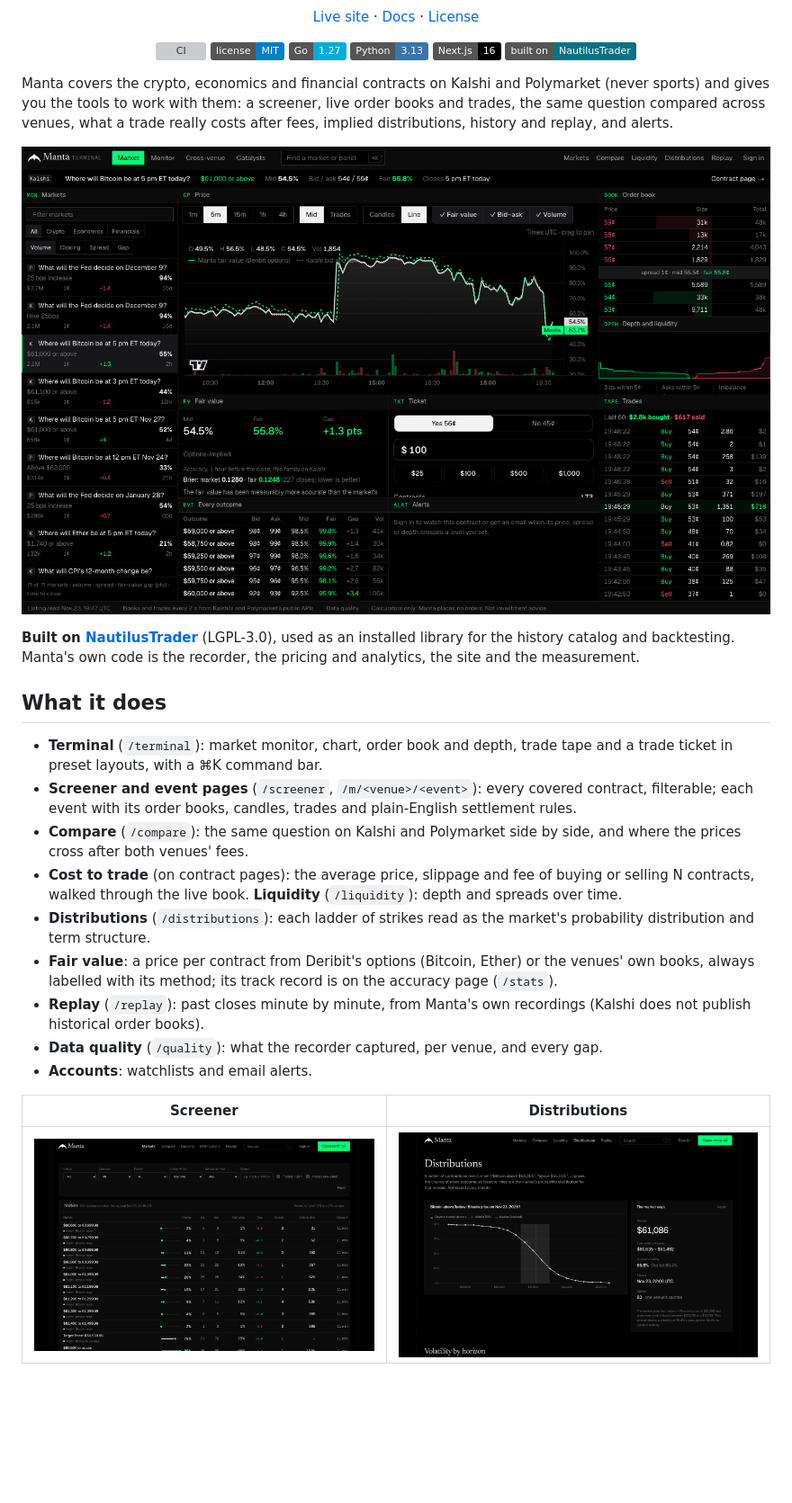
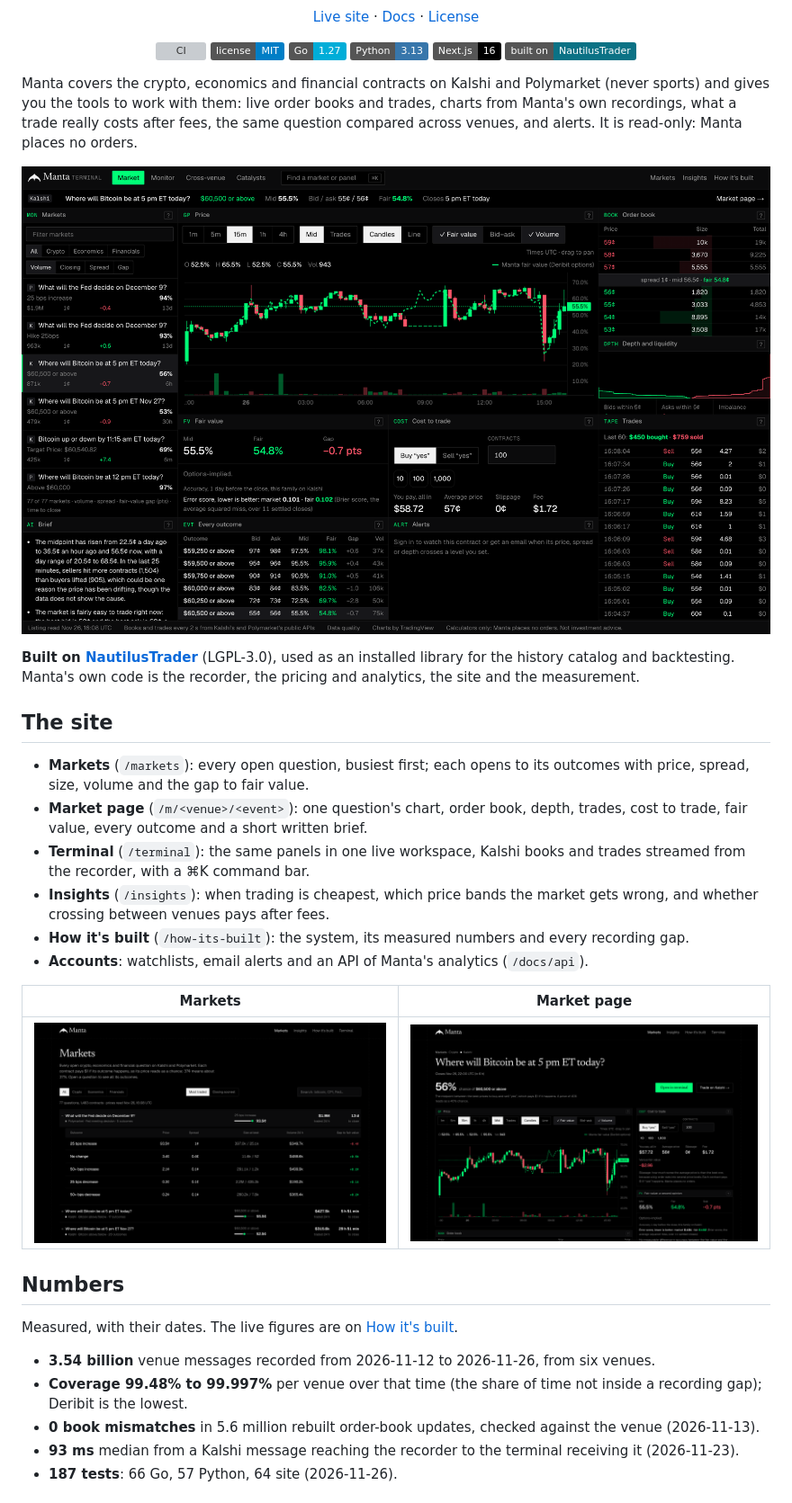
Before and after one commit to carsonturnr/manta-markets, a Markdown page: README.md, the part around one of its changes. Shown at 90% size. Rendered like a GitHub page; pictures changed too: docs/images/distributions.png (deleted), docs/images/market.png (added), docs/images/markets.png (added); badges without logos; blank space fills up the shorter version; grey boxes are pictures that could not be loaded.

Commit message:
README: the six-page site, new screenshots, measured numbers and what worked and what did not; Markets shows 397k, not 397.0k

```diff
--- a/README.md
+++ b/README.md
@@ -23,8 +23,8 @@
 </p>
 
 Manta covers the crypto, economics and financial contracts on Kalshi and Polymarket (never sports)
-and gives you the tools to work with them: a screener, live order books and trades, the same
-question compared across venues, what a trade really costs after fees, implied distributions,
-history and replay, and alerts.
+and gives you the tools to work with them: live order books and trades, charts from Manta's own
+recordings, what a trade really costs after fees, the same question compared across venues, and
+alerts. It is read-only: Manta places no orders.
 
 <p align="center">
@@ -35,26 +35,33 @@ history and replay, and alerts.
 as an installed library for the history catalog and backtesting. Manta's own code is the recorder,
 the pricing and analytics, the site and the measurement.
 
-## What it does
+## The site
 
-- **Terminal** (`/terminal`): market monitor, chart, order book and depth, trade tape and a trade
-  ticket in preset layouts, with a ⌘K command bar.
-- **Screener and event pages** (`/screener`, `/m/<venue>/<event>`): every covered contract,
-  filterable; each event with its order books, candles, trades and plain-English settlement rules.
-- **Compare** (`/compare`): the same question on Kalshi and Polymarket side by side, and where the
-  prices cross after both venues' fees.
-- **Cost to trade** (on contract pages): the average price, slippage and fee of buying or selling
-  N contracts, walked through the live book. **Liquidity** (`/liquidity`): depth and spreads over
-  time.
-- **Distributions** (`/distributions`): each ladder of strikes read as the market's probability
-  distribution and term structure.
-- **Fair value**: a price per contract from Deribit's options (Bitcoin, Ether) or the venues' own
-  books, always labelled with its method; its track record is on the accuracy page (`/stats`).
-- **Replay** (`/replay`): past closes minute by minute, from Manta's own recordings (Kalshi does
-  not publish historical order books).
-- **Data quality** (`/quality`): what the recorder captured, per venue, and every gap.
-- **Accounts**: watchlists and email alerts.
+- **Markets** (`/markets`): every open question, busiest first; each opens to its outcomes with
+  price, spread, size, volume and the gap to fair value.
+- **Market page** (`/m/<venue>/<event>`): one question's chart, order book, depth, trades, cost to
+  trade, fair value, every outcome and a short written brief.
+- **Terminal** (`/terminal`): the same panels in one live workspace, Kalshi books and trades
+  streamed from the recorder, with a ⌘K command bar.
+- **Insights** (`/insights`): when trading is cheapest, which price bands the market gets wrong,
+  and whether crossing between venues pays after fees.
+- **How it's built** (`/how-its-built`): the system, its measured numbers and every recording gap.
+- **Accounts**: watchlists, email alerts and an API of Manta's analytics (`/docs/api`).
 
-| Screener | Distributions |
+| Markets | Market page |
 |---|---|
-| <a href="https://mantamarkets.com/screener"><img src="docs/images/screener.png" alt="Screener: every covered contract with chance, bid, ask, fair value, spread, volume and time to close"></a> | <a href="https://mantamarkets.com/distributions"><img src="docs/images/distributions.png" alt="Distributions: a Bitcoin strike ladder read as the market's probability distribution, with median and implied volatility"></a> |
+| <a href="https://mantamarkets.com/markets"><img src="docs/images/markets.png" alt="Markets: open questions busiest first, one opened to its five outcomes with price, spread, size, volume and gap to fair value"></a> | <a href="https://mantamarkets.com/markets"><img src="docs/images/market.png" alt="Market page: a Bitcoin question's chance, price chart with fair value, cost to trade 100 contracts and fair value with its accuracy"></a> |
+
+## Numbers
+
+Measured, with their dates. The live figures are on [How it's built](https://mantamarkets.com/how-its-built).
+
+- **3.54 billion** venue messages recorded from 2026-11-12 to 2026-11-26, from six venues.
+- **Coverage 99.48% to 99.997%** per venue over that time (the share of time not inside a
+  recording gap); Deribit is the lowest.
+- **0 book mismatches** in 5.6 million rebuilt order-book updates, checked against the venue
+  (2026-11-13).
+- **93 ms** median from a Kalshi message reaching the recorder to the terminal receiving it
+  (2026-11-23).
+- **187 tests**: 66 Go, 57 Python, 64 site (2026-11-26).
+
```
Also changed, not shown: other parts of README.md (+21 -3 lines), 1 other file.
